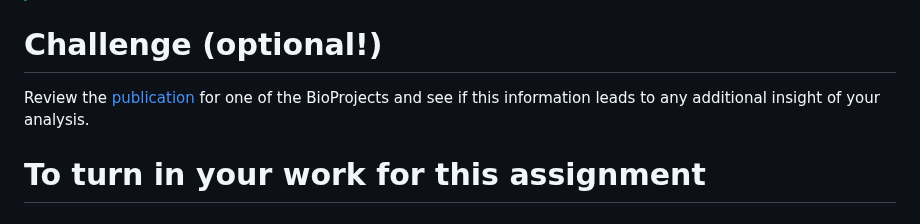
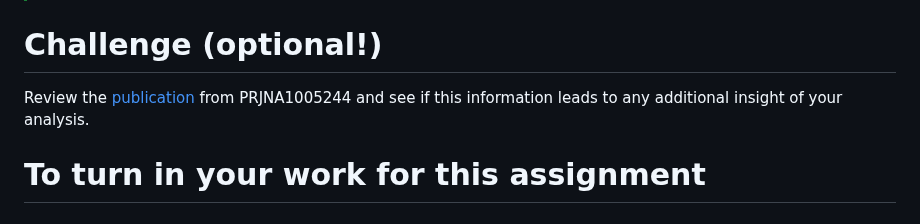
Before and after one commit to vini-karumuru/QAA, a Markdown page: README.md, the part around the change. Drawn GitHub-style.

```diff
--- a/README.md
+++ b/README.md
@@ -74,7 +74,7 @@ You are responsible for downloading this data from NCBI SRA, dumping into fastq
 
 # Challenge (optional!)
 
-Review the [publication](https://doi.org/10.1093/molbev/msae021) for one of the BioProjects and see if this information leads to any additional insight of your analysis.
+Review the [publication](https://doi.org/10.1093/molbev/msae021) from PRJNA1005244 and see if this information leads to any additional insight of your analysis.
 
 # To turn in your work for this assignment
 
```
